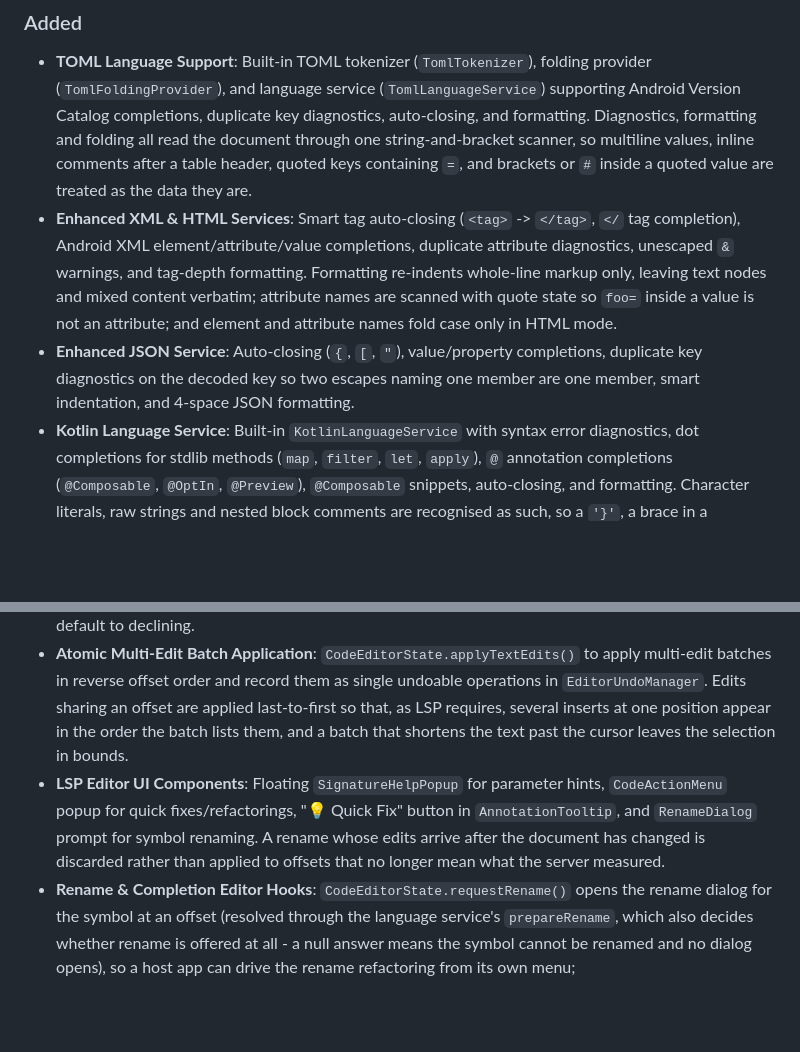
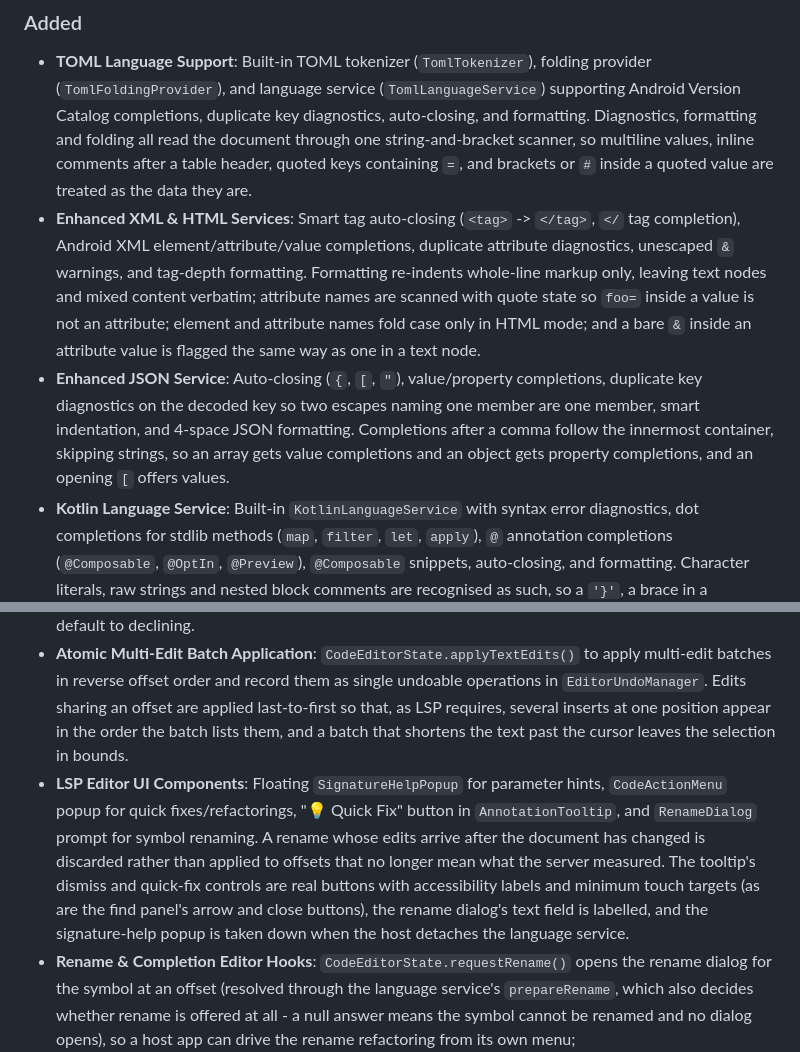
Before and after one commit to aardarch/aardink, a Markdown page: CHANGELOG.md, 2 parts joined by grey strips. Rendered like a GitHub page; blank space fills up the shorter version.

Commit message:
docs: record the round-seven review fixes in the changelog
Co-Authored-By: Claude Fable 5.1 <noreply@anthropic.com>

```diff
--- a/CHANGELOG.md
+++ b/CHANGELOG.md
@@ -39,10 +39,10 @@ and this project adheres to [Semantic Versioning](https://semver.org/spec/v2.0.0
 ### Added
 
 - **TOML Language Support**: Built-in TOML tokenizer (`TomlTokenizer`), folding provider (`TomlFoldingProvider`), and language service (`TomlLanguageService`) supporting Android Version Catalog completions, duplicate key diagnostics, auto-closing, and formatting. Diagnostics, formatting and folding all read the document through one string-and-bracket scanner, so multiline values, inline comments after a table header, quoted keys containing `=`, and brackets or `#` inside a quoted value are treated as the data they are.
-- **Enhanced XML & HTML Services**: Smart tag auto-closing (`<tag>` -> `</tag>`, `</` tag completion), Android XML element/attribute/value completions, duplicate attribute diagnostics, unescaped `&` warnings, and tag-depth formatting. Formatting re-indents whole-line markup only, leaving text nodes and mixed content verbatim; attribute names are scanned with quote state so `foo=` inside a value is not an attribute; and element and attribute names fold case only in HTML mode.
-- **Enhanced JSON Service**: Auto-closing (`{`, `[`, `"`), value/property completions, duplicate key diagnostics on the decoded key so two escapes naming one member are one member, smart indentation, and 4-space JSON formatting.
+- **Enhanced XML & HTML Services**: Smart tag auto-closing (`<tag>` -> `</tag>`, `</` tag completion), Android XML element/attribute/value completions, duplicate attribute diagnostics, unescaped `&` warnings, and tag-depth formatting. Formatting re-indents whole-line markup only, leaving text nodes and mixed content verbatim; attribute names are scanned with quote state so `foo=` inside a value is not an attribute; element and attribute names fold case only in HTML mode; and a bare `&` inside an attribute value is flagged the same way as one in a text node.
+- **Enhanced JSON Service**: Auto-closing (`{`, `[`, `"`), value/property completions, duplicate key diagnostics on the decoded key so two escapes naming one member are one member, smart indentation, and 4-space JSON formatting. Completions after a comma follow the innermost container, skipping strings, so an array gets value completions and an object gets property completions, and an opening `[` offers values.
 - **Kotlin Language Service**: Built-in `KotlinLanguageService` with syntax error diagnostics, dot completions for stdlib methods (`map`, `filter`, `let`, `apply`), `@` annotation completions (`@Composable`, `@OptIn`, `@Preview`), `@Composable` snippets, auto-closing, and formatting. Character literals, raw strings and nested block comments are recognised as such, so a `'}'`, a brace in a comment, or whitespace inside a `"""` string is never mistaken for structure.
 - **Extended LSP Protocol Models & Contract**: `TextEdit`, `Location`, `CodeAction`, `SignatureHelp` data models in `:editor`, and extended `LanguageService` default methods for code actions, definition lookup, references, signature help, and rename refactorings. `ParameterInformation.labelRange` lets a provider say where a parameter sits in the signature, so `foo(Int, Int)` highlights the parameter the server meant rather than the first text match. `CompletionItem.additionalEdits` carries edits that belong with a completion but sit elsewhere in the document, so accepting an auto-import completion inserts the symbol and its import in one undo batch. `LanguageService.supportsRename` lets a host tell in advance whether a rename affordance is worth offering, since `prepareRename` and `rename` both default to declining.
 - **Atomic Multi-Edit Batch Application**: `CodeEditorState.applyTextEdits()` to apply multi-edit batches in reverse offset order and record them as single undoable operations in `EditorUndoManager`. Edits sharing an offset are applied last-to-first so that, as LSP requires, several inserts at one position appear in the order the batch lists them, and a batch that shortens the text past the cursor leaves the selection in bounds.
-- **LSP Editor UI Components**: Floating `SignatureHelpPopup` for parameter hints, `CodeActionMenu` popup for quick fixes/refactorings, "💡 Quick Fix" button in `AnnotationTooltip`, and `RenameDialog` prompt for symbol renaming. A rename whose edits arrive after the document has changed is discarded rather than applied to offsets that no longer mean what the server measured.
+- **LSP Editor UI Components**: Floating `SignatureHelpPopup` for parameter hints, `CodeActionMenu` popup for quick fixes/refactorings, "💡 Quick Fix" button in `AnnotationTooltip`, and `RenameDialog` prompt for symbol renaming. A rename whose edits arrive after the document has changed is discarded rather than applied to offsets that no longer mean what the server measured. The tooltip's dismiss and quick-fix controls are real buttons with accessibility labels and minimum touch targets (as are the find panel's arrow and close buttons), the rename dialog's text field is labelled, and the signature-help popup is taken down when the host detaches the language service.
 - **Rename & Completion Editor Hooks**: `CodeEditorState.requestRename()` opens the rename dialog for the symbol at an offset (resolved through the language service's `prepareRename`, which also decides whether rename is offered at all - a null answer means the symbol cannot be renamed and no dialog opens), so a host app can drive the rename refactoring from its own menu; `CompletionItem.replaceRange` lets a provider state the exact range a completion replaces - used for a language server's `textEdit` / `InsertReplaceEdit` - instead of the editor guessing a token boundary.
```
Also changed, not shown: other parts of CHANGELOG.md (+1 -1 lines).
